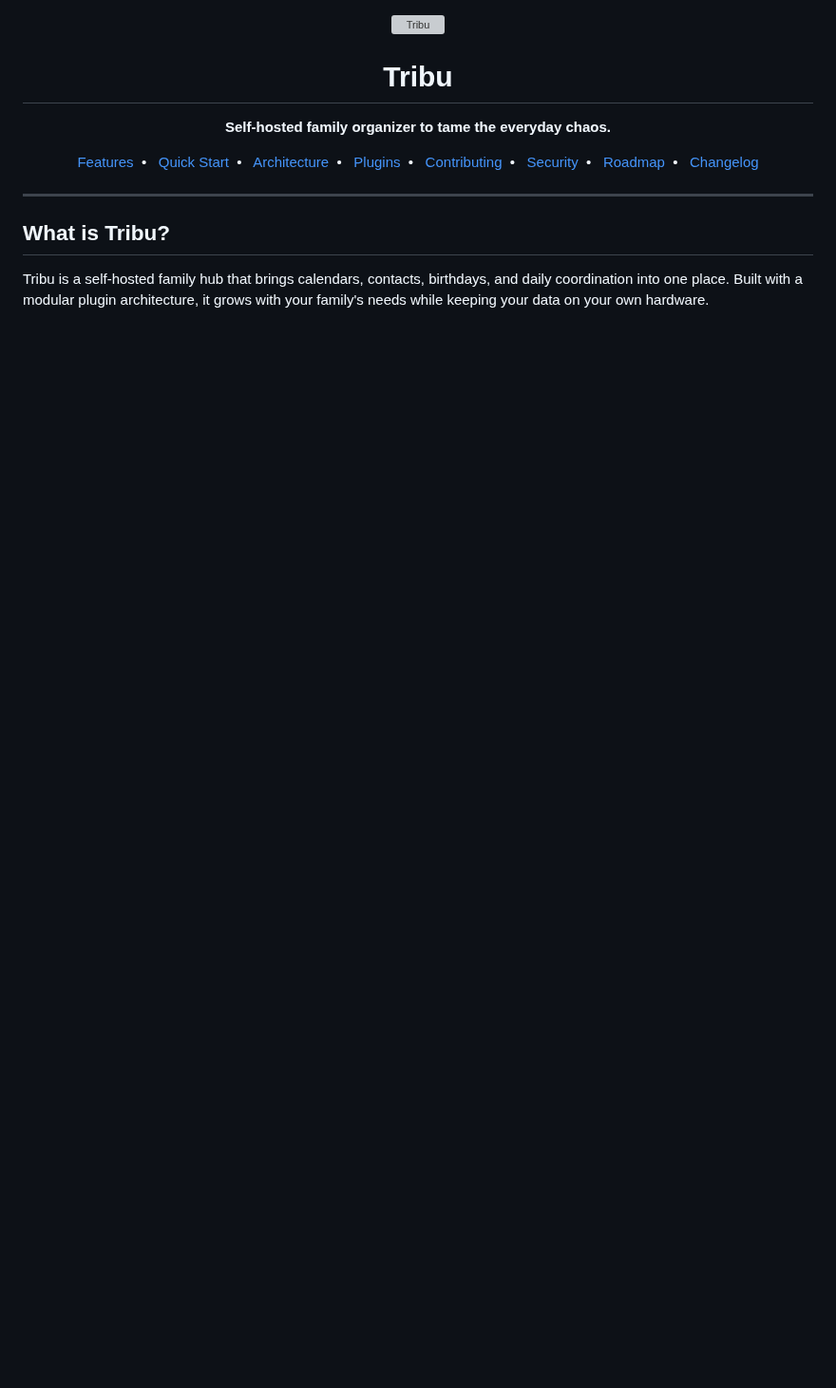
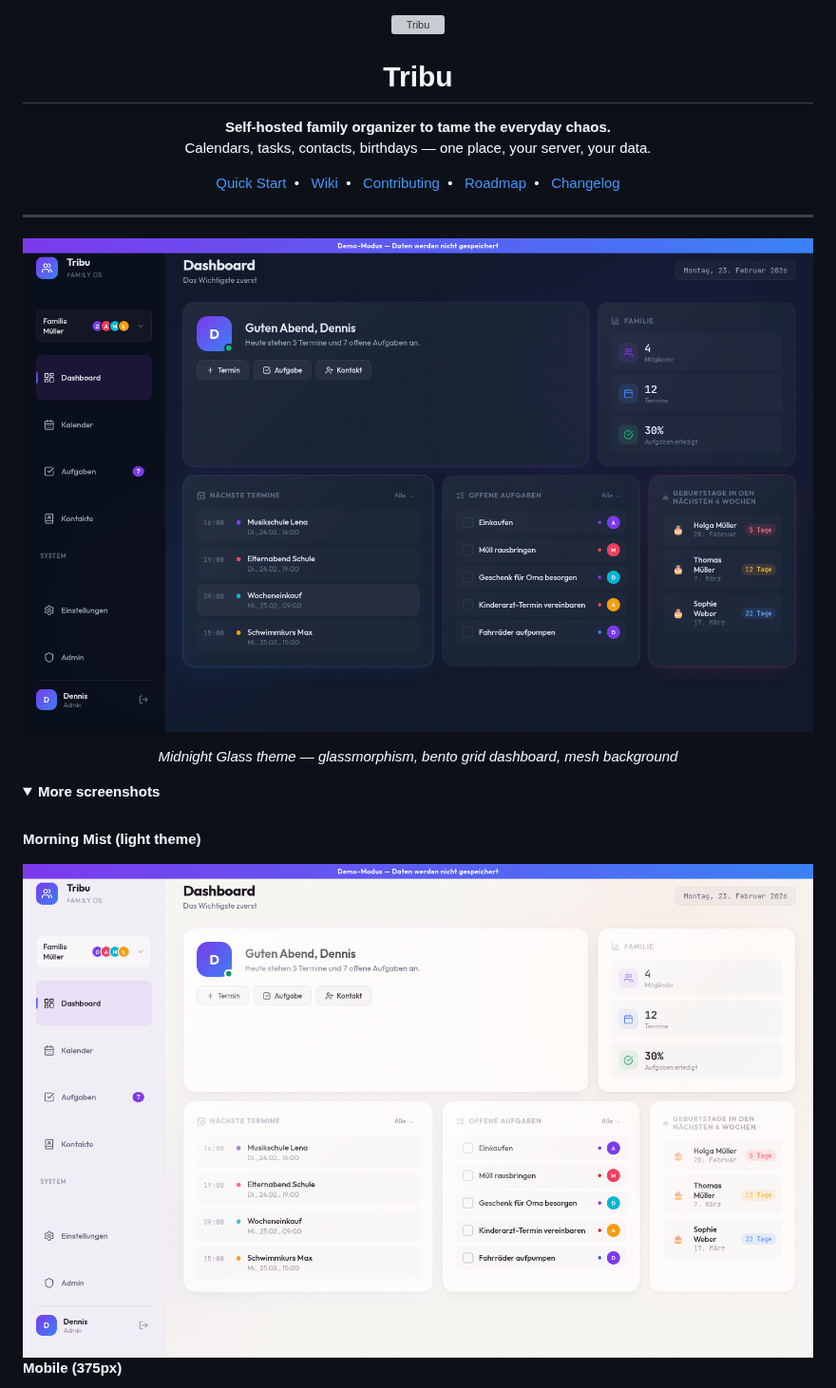
Before and after one commit to itsDNNS/tribu, a Markdown page: README.md, the part around one of its changes. Shown at 95% size. Rendered like a GitHub page; pictures changed too: docs/assets/screenshot-dark.png (added), docs/assets/screenshot-light.png (added); folded sections open; blank space fills up the shorter version; grey boxes are pictures that could not be loaded.

```diff
--- a/README.md
+++ b/README.md
@@ -5,22 +5,36 @@
 <h1 align="center">Tribu</h1>
 
 <p align="center">
-  <strong>Self-hosted family organizer to tame the everyday chaos.</strong>
+  <strong>Self-hosted family organizer to tame the everyday chaos.</strong><br>
+  Calendars, tasks, contacts, birthdays &mdash; one place, your server, your data.
 </p>
 
 <p align="center">
-  <a href="#features">Features</a>&nbsp;&nbsp;&bull;&nbsp;&nbsp;
   <a href="#quick-start">Quick Start</a>&nbsp;&nbsp;&bull;&nbsp;&nbsp;
-  <a href="#architecture">Architecture</a>&nbsp;&nbsp;&bull;&nbsp;&nbsp;
-  <a href="#plugin-system">Plugins</a>&nbsp;&nbsp;&bull;&nbsp;&nbsp;
+  <a href="https://github.com/itsDNNS/tribu/wiki">Wiki</a>&nbsp;&nbsp;&bull;&nbsp;&nbsp;
   <a href="CONTRIBUTING.md">Contributing</a>&nbsp;&nbsp;&bull;&nbsp;&nbsp;
-  <a href="SECURITY.md">Security</a>&nbsp;&nbsp;&bull;&nbsp;&nbsp;
   <a href="docs/ROADMAP.md">Roadmap</a>&nbsp;&nbsp;&bull;&nbsp;&nbsp;
   <a href="docs/CHANGELOG.md">Changelog</a>
 </p>
 
 ---
 
-## What is Tribu?
+<p align="center">
+  <img src="docs/assets/screenshot-dark.png" alt="Dashboard - Midnight Glass theme" width="100%" />
+</p>
 
-Tribu is a self-hosted family hub that brings calendars, contacts, birthdays, and daily coordination into one place. Built with a modular plugin architecture, it grows with your family's needs while keeping your data on your own hardware.
+<p align="center">
+  <em>Midnight Glass theme &mdash; glassmorphism, bento grid dashboard, mesh background</em>
+</p>
+
+<details>
+<summary><strong>More screenshots</strong></summary>
+
+<br>
+
+**Morning Mist (light theme)**
+
+<img src="docs/assets/screenshot-light.png" alt="Dashboard - Morning Mist theme" width="100%" />
+
+**Mobile (375px)**
+
```
Also changed, not shown: other parts of README.md (+48 -158 lines), docs/assets/screenshot-mobile.png (added).
